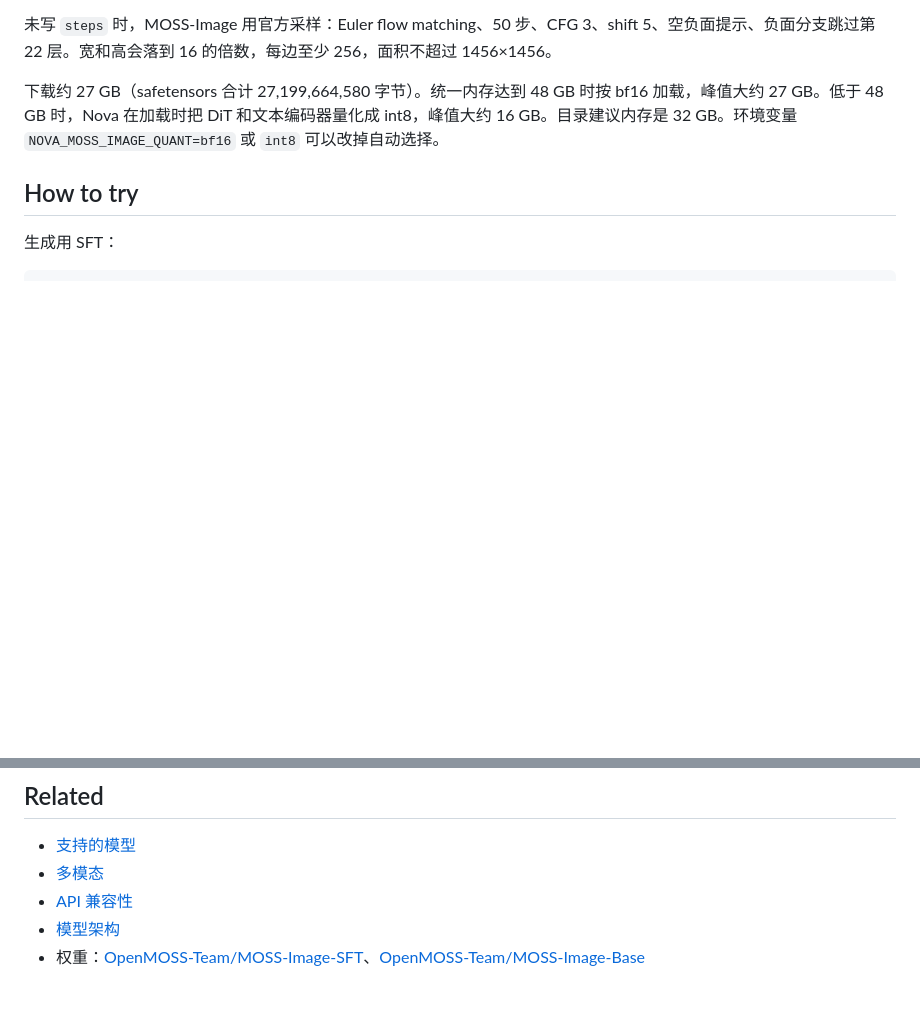
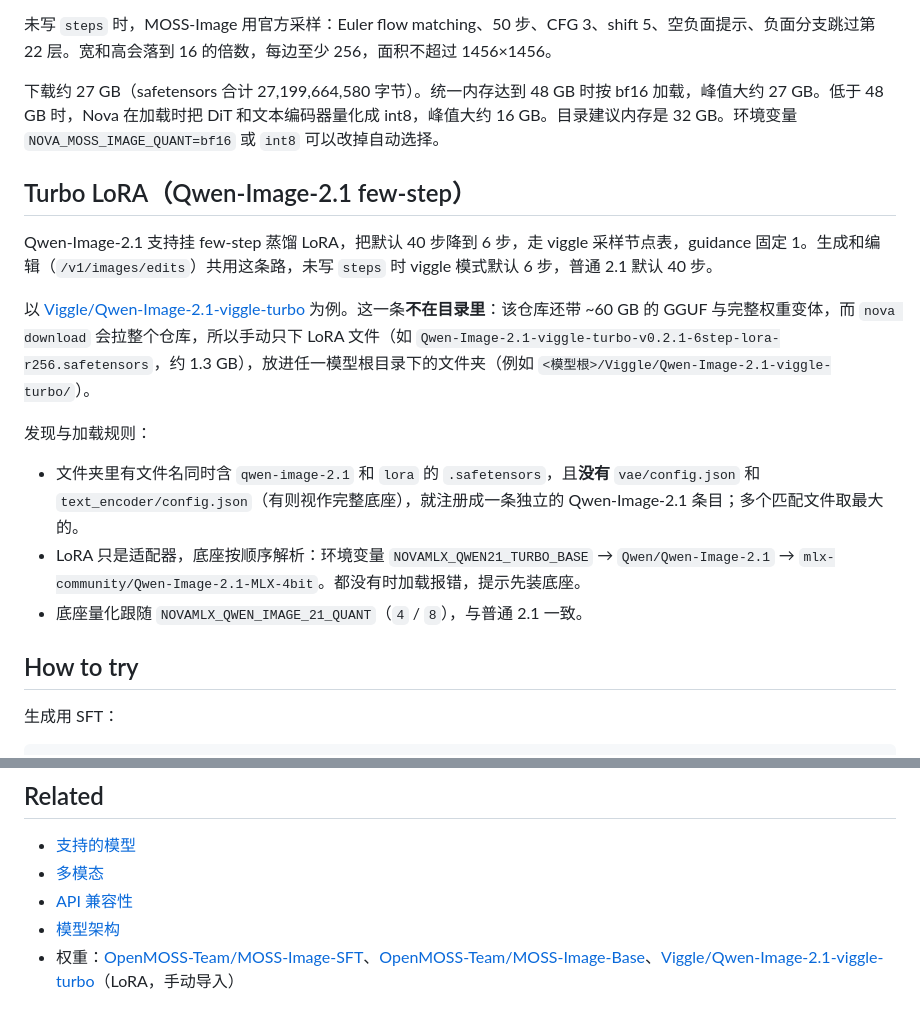
Before and after one commit to cnshsliu/novamlx, a Markdown page: docs/features/image-generation.md, 2 parts joined by grey strips. GitHub-like rendering; blank space fills up the shorter version.

Commit message:
docs(image): document Qwen-Image-2.1 turbo LoRA path
Cover discovery rules, base-weight fallback order, viggle defaults
(6 steps, guidance 1), and why the Viggle repo stays out of the
catalog (nova download would pull the full ~60 GB repo).

```diff
--- a/docs/features/image-generation.md
+++ b/docs/features/image-generation.md
@@ -33,6 +33,18 @@ MOSS-Image 是 5B 单流 DiT，文本编码器是 Qwen3.5-9B，解码器是 FLUX
 
 下载约 27 GB（safetensors 合计 27,199,664,580 字节）。统一内存达到 48 GB 时按 bf16 加载，峰值大约 27 GB。低于 48 GB 时，Nova 在加载时把 DiT 和文本编码器量化成 int8，峰值大约 16 GB。目录建议内存是 32 GB。环境变量 `NOVA_MOSS_IMAGE_QUANT=bf16` 或 `int8` 可以改掉自动选择。
 
+## Turbo LoRA（Qwen-Image-2.1 few-step）
+
+Qwen-Image-2.1 支持挂 few-step 蒸馏 LoRA，把默认 40 步降到 6 步，走 viggle 采样节点表，guidance 固定 1。生成和编辑（`/v1/images/edits`）共用这条路，未写 `steps` 时 viggle 模式默认 6 步，普通 2.1 默认 40 步。
+
+以 [Viggle/Qwen-Image-2.1-viggle-turbo](https://huggingface.co/Viggle/Qwen-Image-2.1-viggle-turbo) 为例。这一条**不在目录里**：该仓库还带 ~60 GB 的 GGUF 与完整权重变体，而 `nova download` 会拉整个仓库，所以手动只下 LoRA 文件（如 `Qwen-Image-2.1-viggle-turbo-v0.2.1-6step-lora-r256.safetensors`，约 1.3 GB），放进任一模型根目录下的文件夹（例如 `<模型根>/Viggle/Qwen-Image-2.1-viggle-turbo/`）。
+
+发现与加载规则：
+
+- 文件夹里有文件名同时含 `qwen-image-2.1` 和 `lora` 的 `.safetensors`，且**没有** `vae/config.json` 和 `text_encoder/config.json`（有则视作完整底座），就注册成一条独立的 Qwen-Image-2.1 条目；多个匹配文件取最大的。
+- LoRA 只是适配器，底座按顺序解析：环境变量 `NOVAMLX_QWEN21_TURBO_BASE` → `Qwen/Qwen-Image-2.1` → `mlx-community/Qwen-Image-2.1-MLX-4bit`。都没有时加载报错，提示先装底座。
+- 底座量化跟随 `NOVAMLX_QWEN_IMAGE_21_QUANT`（`4` / `8`），与普通 2.1 一致。
+
 ## How to try
 
 生成用 SFT：
@@ -65,4 +77,4 @@ curl http://127.0.0.1:6590/v1/images/generations \
 - [多模态](multi-modal.md)
 - [API 兼容性](api-compatibility.md)
 - [模型架构](model-architectures.md)
-- 权重：[OpenMOSS-Team/MOSS-Image-SFT](https://huggingface.co/OpenMOSS-Team/MOSS-Image-SFT)、[OpenMOSS-Team/MOSS-Image-Base](https://huggingface.co/OpenMOSS-Team/MOSS-Image-Base)
+- 权重：[OpenMOSS-Team/MOSS-Image-SFT](https://huggingface.co/OpenMOSS-Team/MOSS-Image-SFT)、[OpenMOSS-Team/MOSS-Image-Base](https://huggingface.co/OpenMOSS-Team/MOSS-Image-Base)、[Viggle/Qwen-Image-2.1-viggle-turbo](https://huggingface.co/Viggle/Qwen-Image-2.1-viggle-turbo)（LoRA，手动导入）
```
